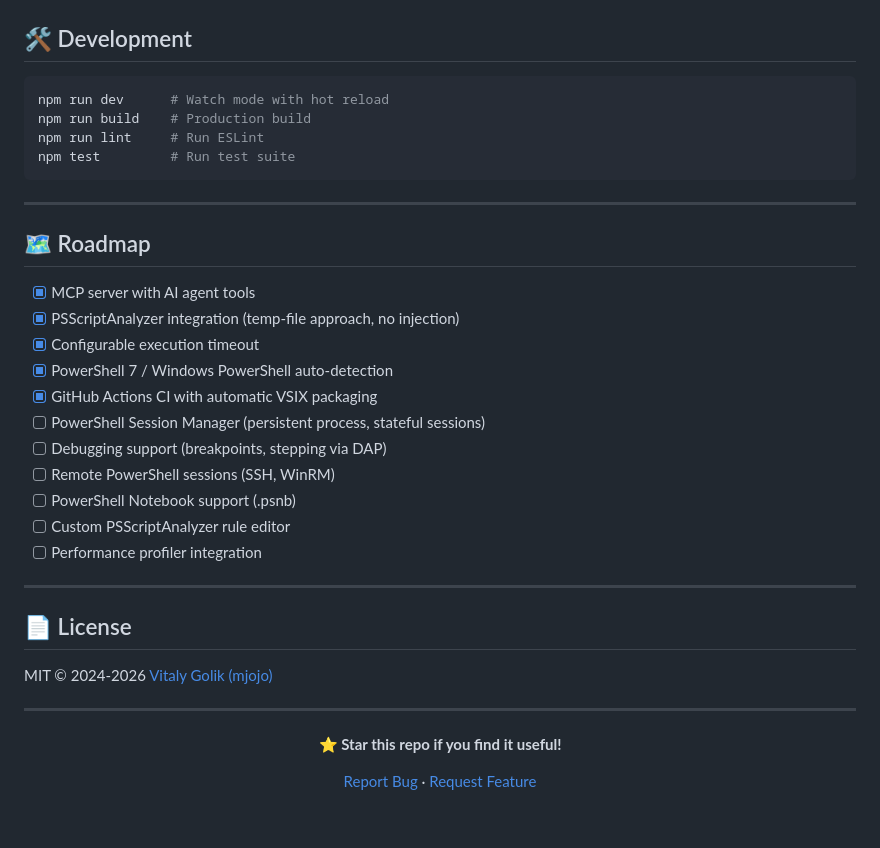
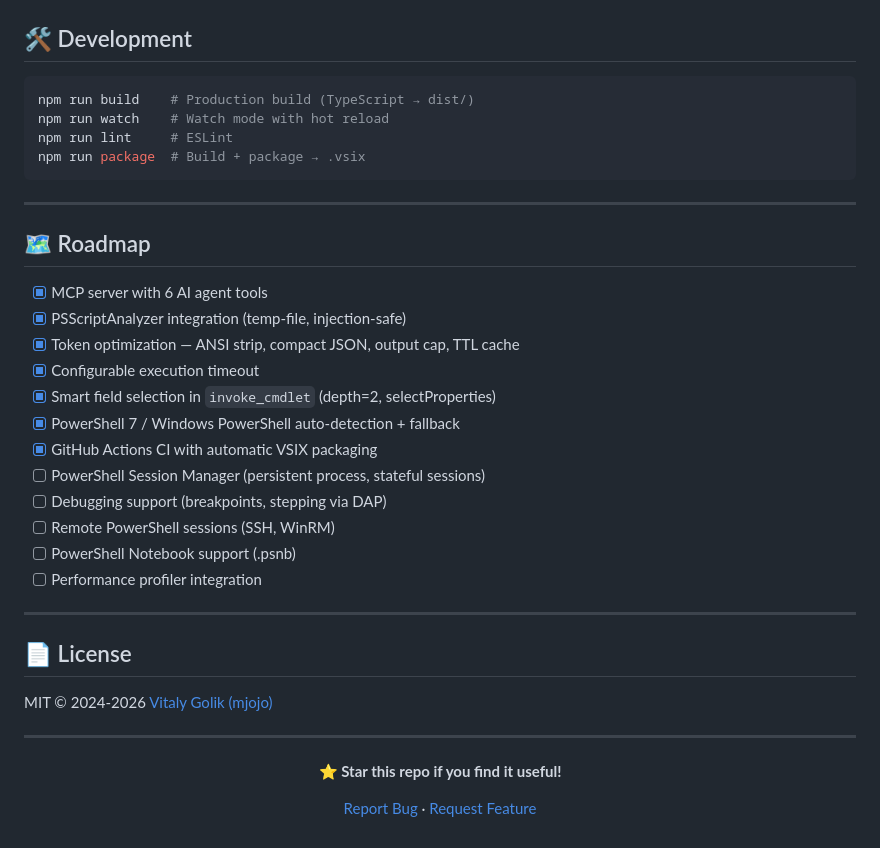
Before and after one commit to mjojo/PowerShellEX, a Markdown page: README.md, the part around one of its changes. GitHub-like rendering.

````diff
--- a/README.md
+++ b/README.md
@@ -123,26 +171,27 @@ Install-Module -Name PSScriptAnalyzer -Scope CurrentUser -Force
 ## 🛠️ Development
 
 ```bash
-npm run dev      # Watch mode with hot reload
-npm run build    # Production build
-npm run lint     # Run ESLint
-npm test         # Run test suite
+npm run build    # Production build (TypeScript → dist/)
+npm run watch    # Watch mode with hot reload
+npm run lint     # ESLint
+npm run package  # Build + package → .vsix
 ```
 
 ---
 
 ## 🗺️ Roadmap
 
-- [x] MCP server with AI agent tools
-- [x] PSScriptAnalyzer integration (temp-file approach, no injection)
+- [x] MCP server with 6 AI agent tools
+- [x] PSScriptAnalyzer integration (temp-file, injection-safe)
+- [x] Token optimization — ANSI strip, compact JSON, output cap, TTL cache
 - [x] Configurable execution timeout
-- [x] PowerShell 7 / Windows PowerShell auto-detection
+- [x] Smart field selection in `invoke_cmdlet` (depth=2, selectProperties)
+- [x] PowerShell 7 / Windows PowerShell auto-detection + fallback
 - [x] GitHub Actions CI with automatic VSIX packaging
 - [ ] PowerShell Session Manager (persistent process, stateful sessions)
 - [ ] Debugging support (breakpoints, stepping via DAP)
 - [ ] Remote PowerShell sessions (SSH, WinRM)
 - [ ] PowerShell Notebook support (.psnb)
-- [ ] Custom PSScriptAnalyzer rule editor
 - [ ] Performance profiler integration
 
 ---
````
Also changed, not shown: other parts of README.md (+78 -30 lines).
